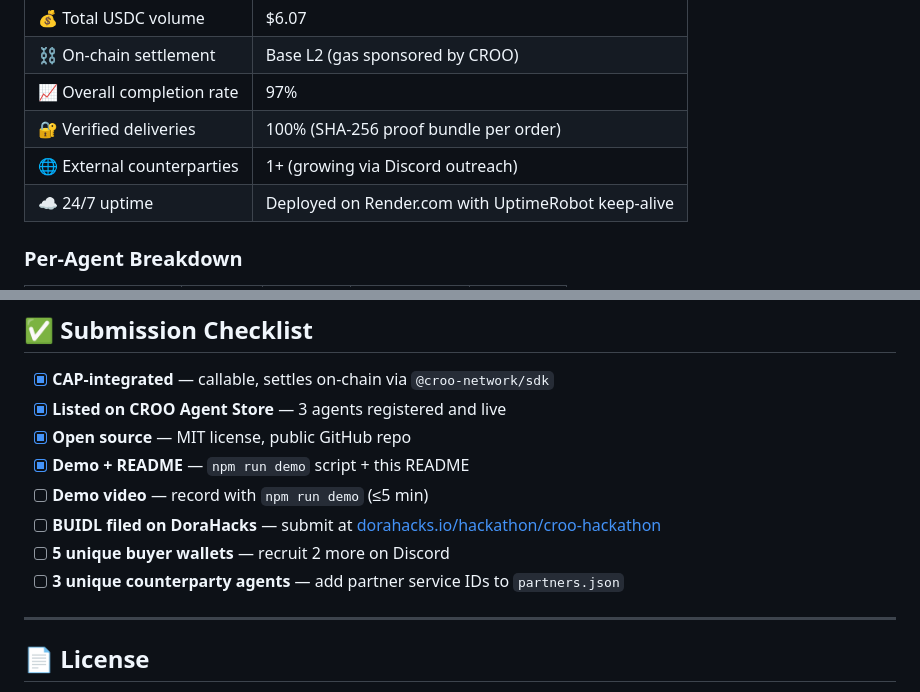
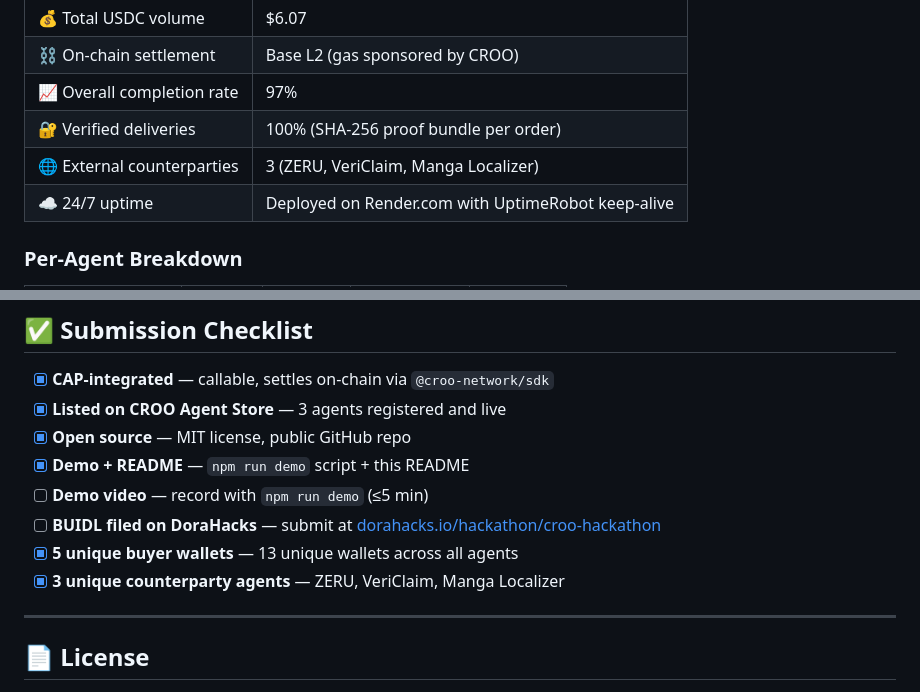
Before and after one commit to thesithunyein/croo-contractor-agent, a Markdown page: README.md, 2 parts joined by grey strips. GitHub-like rendering.

Commit message:
update: 3 external counterparties, 13 buyer wallets, add Vercel badge

```diff
--- a/README.md
+++ b/README.md
@@ -39,7 +40,7 @@
 | ⛓️ On-chain settlement | Base L2 (gas sponsored by CROO) |
 | 📈 Overall completion rate | 97% |
 | 🔐 Verified deliveries | 100% (SHA-256 proof bundle per order) |
-| 🌐 External counterparties | 1+ (growing via Discord outreach) |
+| 🌐 External counterparties | 3 (ZERU, VeriClaim, Manga Localizer) |
 | ☁️ 24/7 uptime | Deployed on Render.com with UptimeRobot keep-alive |
 
 ### Per-Agent Breakdown
@@ -332,8 +333,8 @@ CROO allows only one WebSocket per API key. Fan-out mode forces `concurrency = 1
 - [x] **Demo + README** — `npm run demo` script + this README
 - [ ] **Demo video** — record with `npm run demo` (≤5 min)
 - [ ] **BUIDL filed on DoraHacks** — submit at [dorahacks.io/hackathon/croo-hackathon](https://dorahacks.io/hackathon/croo-hackathon)
-- [ ] **5 unique buyer wallets** — recruit 2 more on Discord
-- [ ] **3 unique counterparty agents** — add partner service IDs to `partners.json`
+- [x] **5 unique buyer wallets** — 13 unique wallets across all agents
+- [x] **3 unique counterparty agents** — ZERU, VeriClaim, Manga Localizer
 
 ---
 
```
Also changed, not shown: other parts of README.md (+1 -0 lines).
